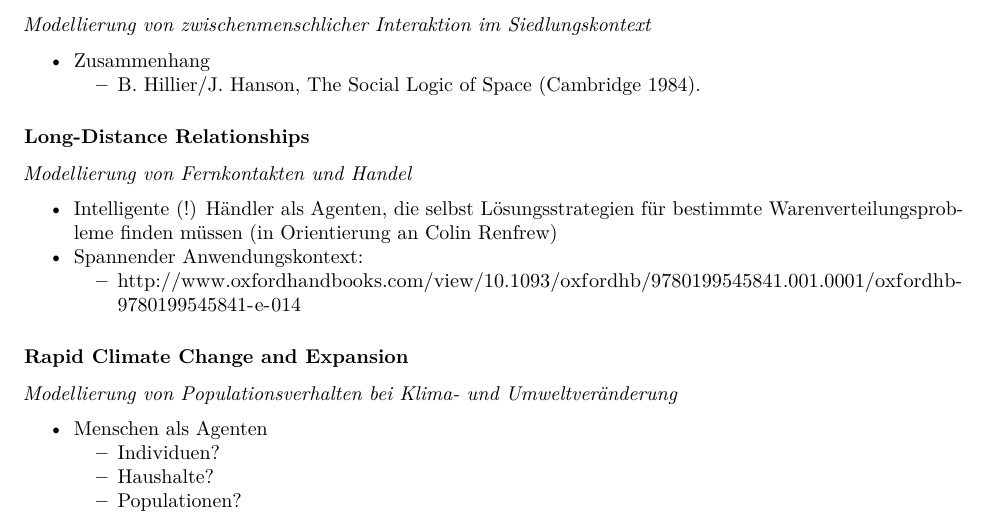
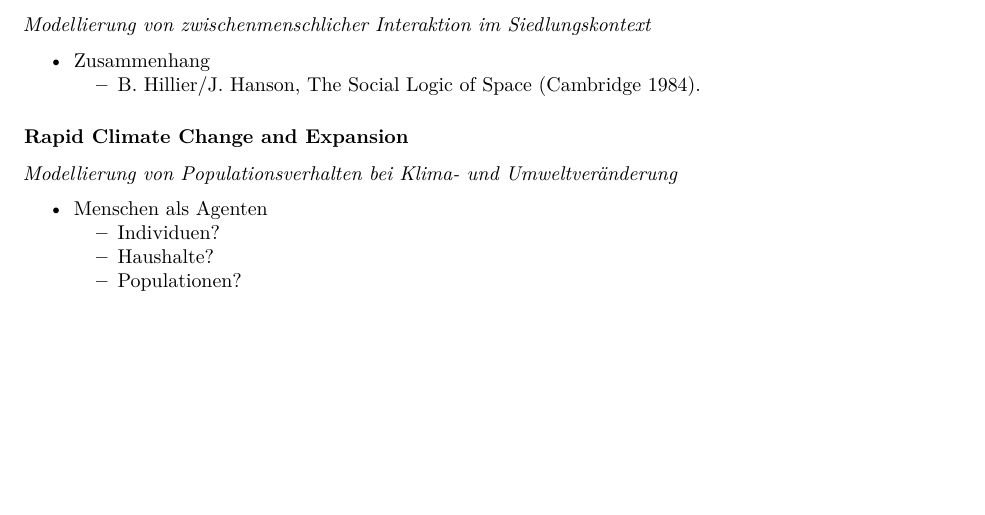
Before and after one commit to nevrome/gluesless, an R Markdown document (Ideen.Rmd): part of page 2 of 4, cut so that both start at the same text, the shorter picture padded with empty space. Rendered offline with R 4.5, knitr and Pandoc, then LaTeX, with nearby package versions.

Commit message:
removed double entry

```diff
--- a/Ideen.Rmd
+++ b/Ideen.Rmd
@@ -43,14 +43,6 @@ Aufsteigend sortiert nach der von mir aktuell empfundenen "Machbarkeit".
 
 - Zusammenhang
     - B. Hillier/J. Hanson, The Social Logic of Space (Cambridge 1984).
-
-### Long-Distance Relationships
-
-*Modellierung von Fernkontakten und Handel*
-
-- Intelligente (!) Händler als Agenten, die selbst Lösungsstrategien für bestimmte Warenverteilungsprobleme finden müssen (in Orientierung an Colin Renfrew)
-- Spannender Anwendungskontext:
-    - http://www.oxfordhandbooks.com/view/10.1093/oxfordhb/9780199545841.001.0001/oxfordhb-9780199545841-e-014
 
 ### Rapid Climate Change and Expansion
 
```
